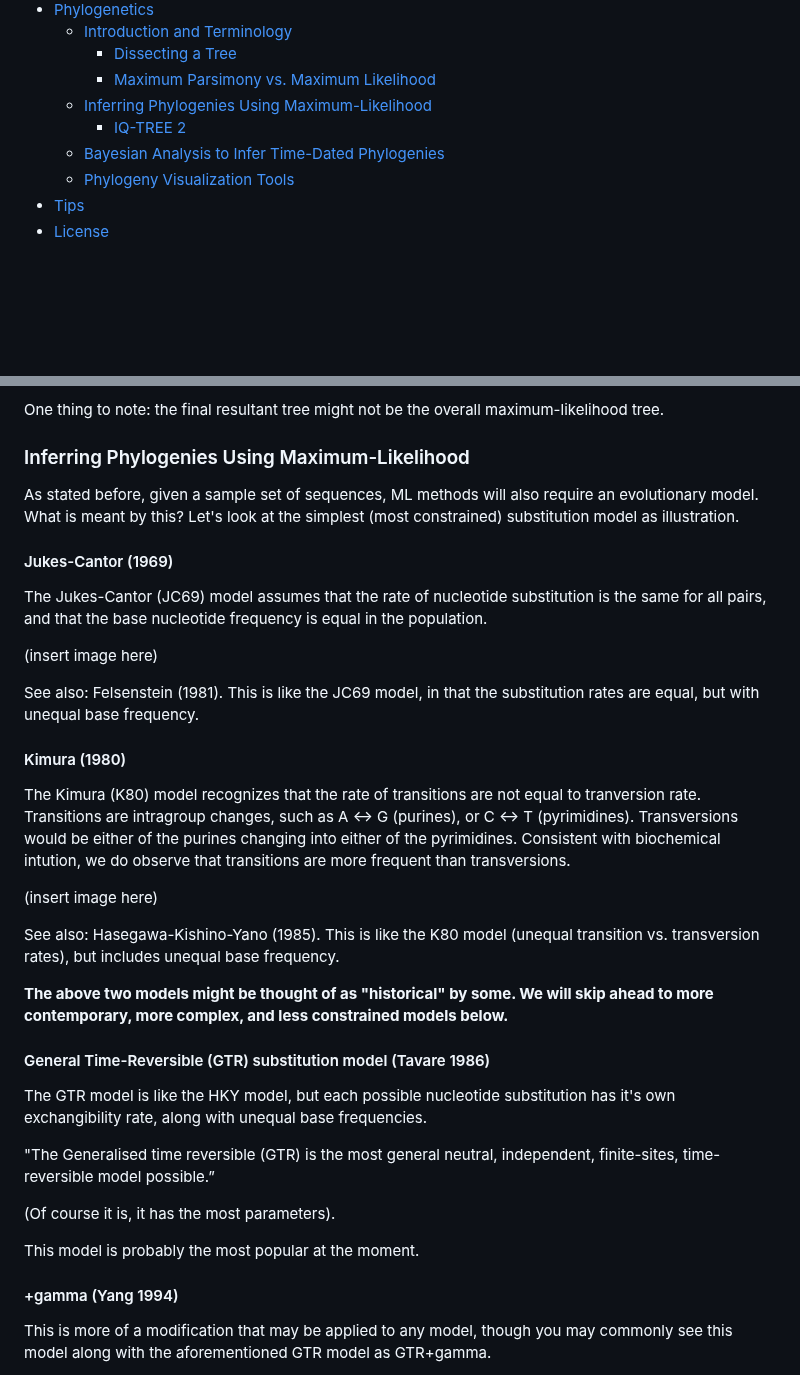
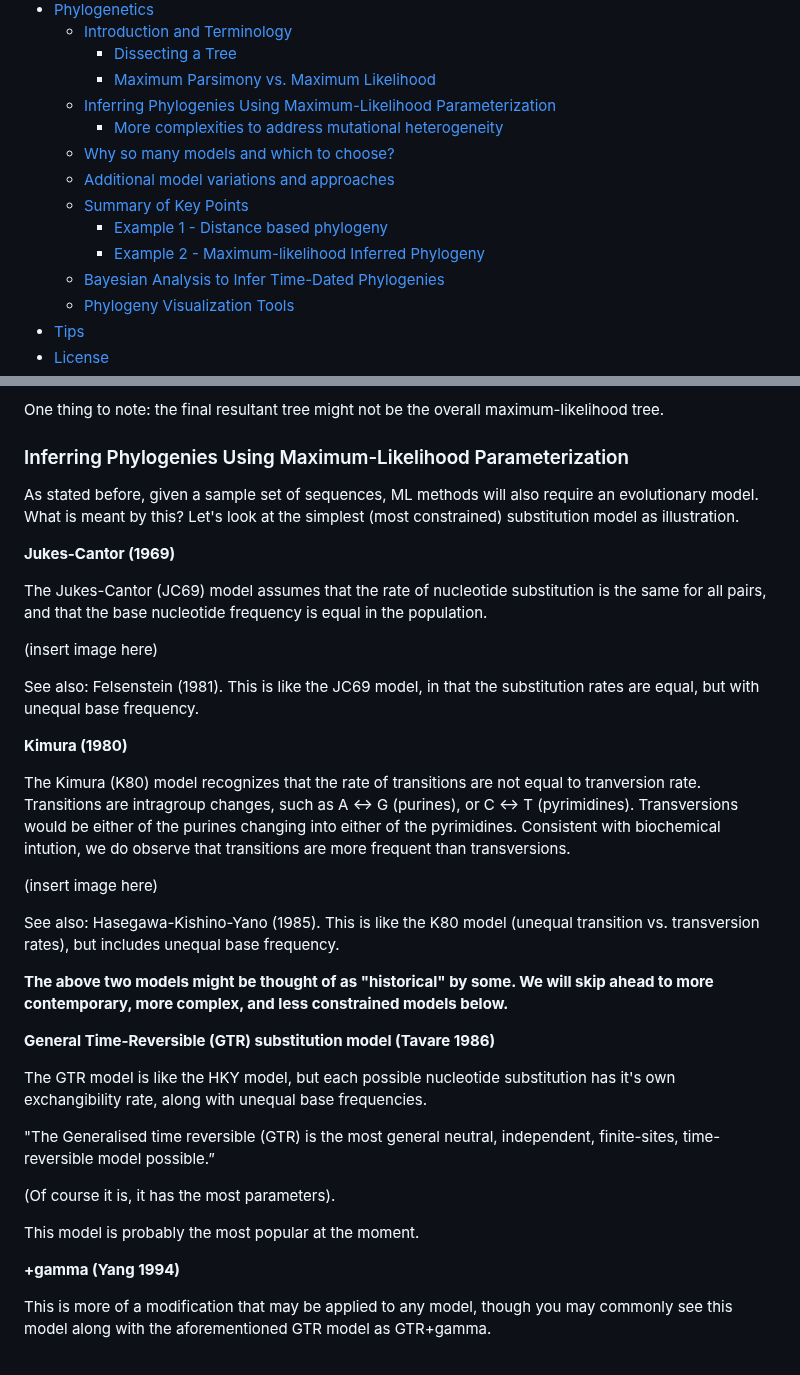
Before and after one commit to treangenlab/radmicrobes, a Markdown page: session3/README.md, 2 parts joined by grey strips. Drawn GitHub-style; blank space fills up the shorter version.

```diff
--- a/session3/README.md
+++ b/session3/README.md
@@ -28,8 +28,13 @@
   * [Introduction and Terminology](#introduction-and-terminology)
      * [Dissecting a Tree](#dissecting-a-tree)
      * [Maximum Parsimony vs. Maximum Likelihood](#maximum-parsimony-vs-maximum-likelihood)
-  * [Inferring Phylogenies Using Maximum-Likelihood](#inferring-phylogenies-using-maximum-likelihood)
-     * [IQ-TREE 2](#iq-tree-2)
+  * [Inferring Phylogenies Using Maximum-Likelihood Parameterization](#inferring-phylogenies-using-maximum-likelihood)
+     * [More complexities to address mutational heterogeneity](#more-complexities-to-address-mutational-heterogeneity)
+  * [Why so many models and which to choose?](#why-so-many-models-and-which-to-choose?)
+  * [Additional model variations and approaches](#additional-model-variations-and-approaches)
+  * [Summary of Key Points](#summary-of-key-points)
+     * [Example 1 - Distance based phylogeny](#example-1---distance-based-phylogeny)
+     * [Example 2 - Maximum-likelihood Inferred Phylogeny](#example-2---maximum-likelihood-inferred-phylogeny)
   * [Bayesian Analysis to Infer Time-Dated Phylogenies](#bayesian-analysis-to-infer-time-dated-phylogenies)
   * [Phylogeny Visualization Tools](#phylogeny-visualization-tools)
 * [Tips](#tips)
@@ -437,11 +442,11 @@ With each subsampling, an ML tree is constructed.  This processs is repeated 100
 
 One thing to note: the final resultant tree might not be the overall maximum-likelihood tree.
 
-### Inferring Phylogenies Using Maximum-Likelihood
+### Inferring Phylogenies Using Maximum-Likelihood Parameterization
 
 As stated before, given a sample set of sequences, ML methods will also require an evolutionary model.  What is meant by this?  Let's look at the simplest (most constrained) substitution model as illustration.
 
-#### Jukes-Cantor (1969)
+**Jukes-Cantor (1969)**
 
 The Jukes-Cantor (JC69) model assumes that the rate of nucleotide substitution is the same for all pairs, and that the base nucleotide frequency is equal in the population.
 
@@ -449,7 +454,7 @@ The Jukes-Cantor (JC69) model assumes that the rate of nucleotide substitution i
 
 See also: Felsenstein (1981).  This is like the JC69 model, in that the substitution rates are equal, but with unequal base frequency.
 
-#### Kimura (1980)
+**Kimura (1980)**
 
 The Kimura (K80) model recognizes that the rate of transitions are not equal to tranversion rate.  Transitions are intragroup changes, such as A <-> G (purines), or C <-> T (pyrimidines).  Transversions would be either of the purines changing into either of the pyrimidines.  Consistent with biochemical intution, we do observe that transitions are more frequent than transversions.
 
@@ -459,7 +464,7 @@ See also: Hasegawa-Kishino-Yano (1985).  This is like the K80 model (unequal tra
 
 **The above two models might be thought of as "historical" by some.  We will skip ahead to more contemporary, more complex, and less constrained models below.**
 
-#### General Time-Reversible (GTR) substitution model (Tavare 1986)
+**General Time-Reversible (GTR) substitution model (Tavare 1986)**
 
 The GTR model is like the HKY model, but each possible nucleotide substitution has it's own exchangibility rate, along with unequal base frequencies.
 
@@ -469,7 +474,7 @@ The GTR model is like the HKY model, but each possible nucleotide substitution h
 
 This model is probably the most popular at the moment.
 
-#### +gamma (Yang 1994)
+**+gamma (Yang 1994)**
 
 This is more of a modification that may be applied to any model, though you may commonly see this model along with the aforementioned GTR model as GTR+gamma.
 
```
Also changed, not shown: other parts of session3/README.md (+3 -4 lines).
